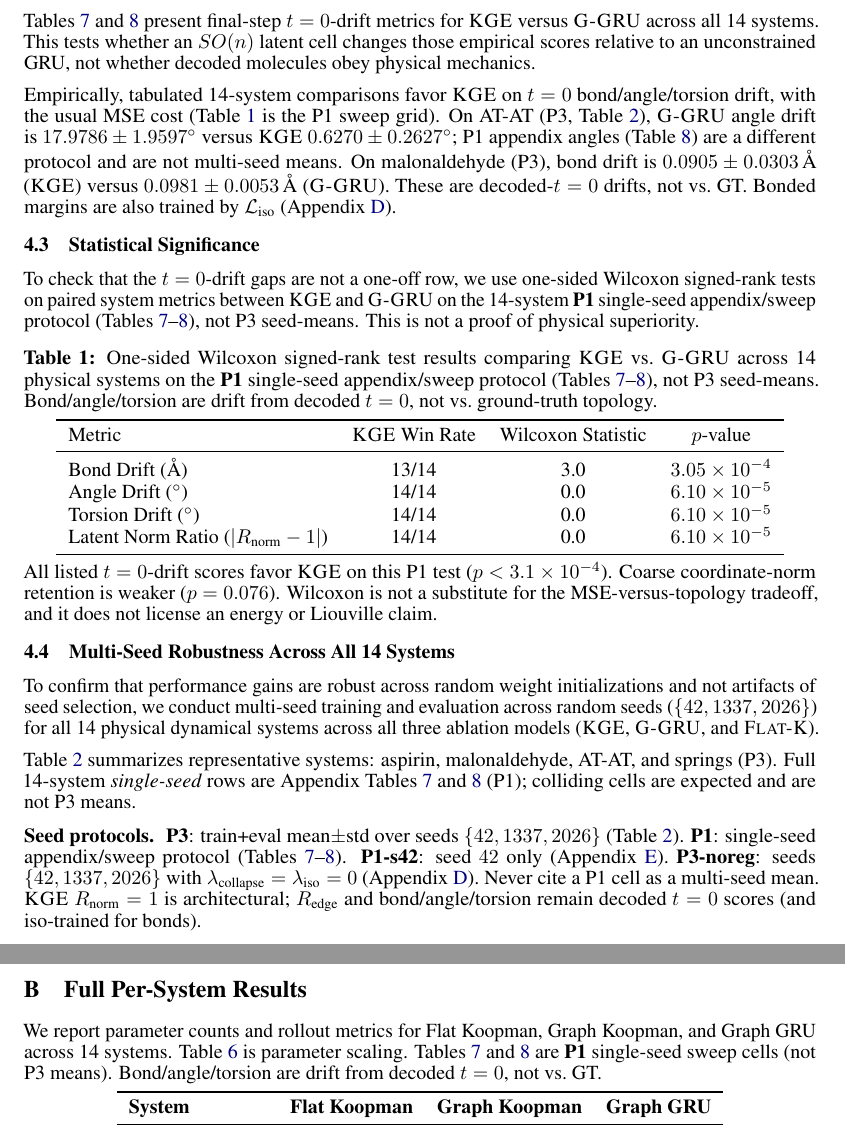
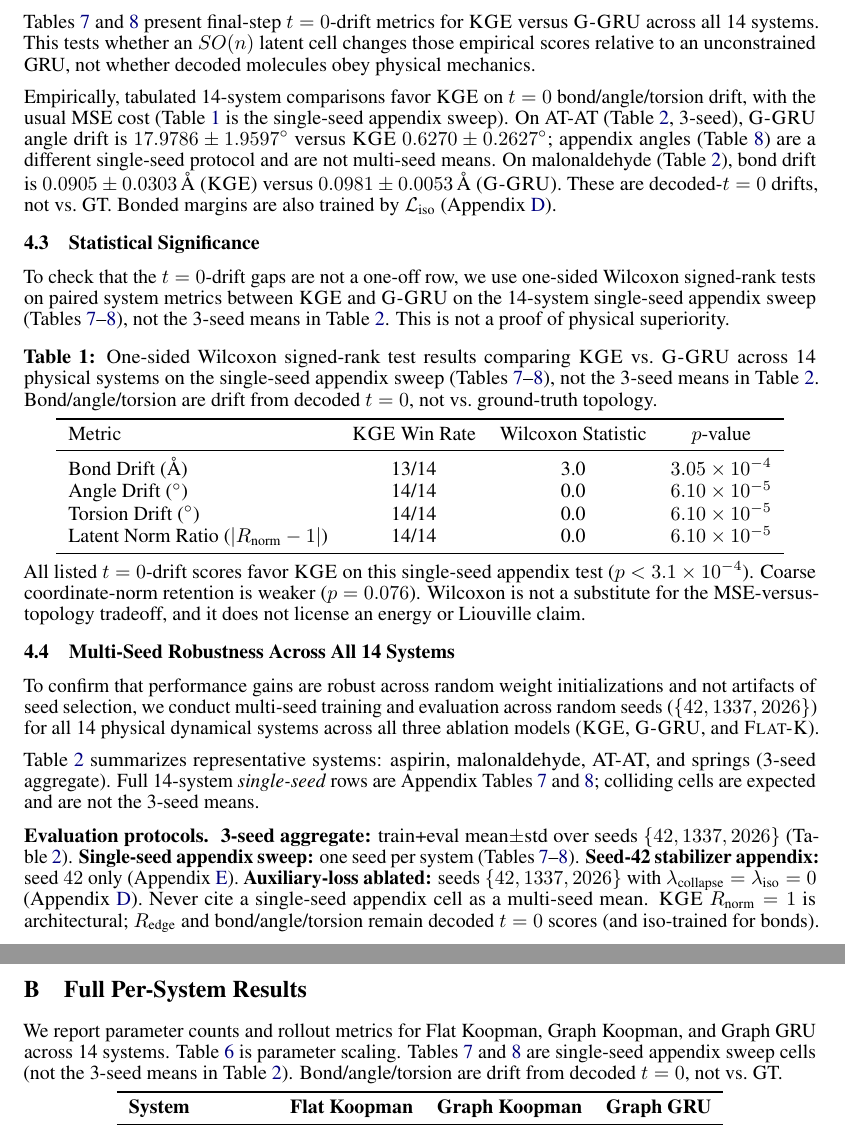
Before and after one commit to Abhilash437/Koopman-Graph-Evolver, a LaTeX paper (paper/main.tex): two parts of pages 6 and 12 of 18, joined at a grey line, cut so that both start at the same text. Compiled offline with pdfLaTeX.

Commit message:
Drop P1/P3 jargon and remaining private log paths
Rewrite paper and README evaluation wording in plain English
(3-seed aggregate vs single-seed appendix sweep). No protocol
tokens or private log filenames remain in those public files.

Co-authored-by: Abhilash S Hathwar <Abhilash437@users.noreply.github.com>

```diff
--- a/paper/main.tex
+++ b/paper/main.tex
@@ -292,16 +292,16 @@ All models are trained for 100 epochs with \textbf{AdamW} ($\text{lr}=10^{-3}$,
 
 Tables~\ref{tab:app_results_md17} and \ref{tab:app_results_md22} present final-step $t=0$-drift metrics for \GKE{} versus \GGRU{} across all 14 systems. This tests whether an $SO(n)$ latent cell changes those empirical scores relative to an unconstrained GRU, not whether decoded molecules obey physical mechanics.
 
-Empirically, tabulated 14-system comparisons favor \GKE{} on $t=0$ bond/angle/torsion drift, with the usual MSE cost (Table~\ref{tab:wilcoxon} is the P1 sweep grid). On AT-AT (P3, Table~\ref{tab:multiseed}), \GGRU{} angle drift is $17.9786\pm 1.9597^\circ$ versus \GKE{} $0.6270\pm 0.2627^\circ$; P1 appendix angles (Table~\ref{tab:app_results_md22}) are a different protocol and are not multi-seed means. On malonaldehyde (P3), bond drift is $0.0905\pm 0.0303$\,\AA\ (\GKE{}) versus $0.0981\pm 0.0053$\,\AA\ (\GGRU{}). These are decoded-$t=0$ drifts, not vs.\ GT. Bonded margins are also trained by $\mathcal{L}_{\text{iso}}$ (Appendix~\ref{app:loss_ablation}).
+Empirically, tabulated 14-system comparisons favor \GKE{} on $t=0$ bond/angle/torsion drift, with the usual MSE cost (Table~\ref{tab:wilcoxon} is the single-seed appendix sweep). On AT-AT (Table~\ref{tab:multiseed}, 3-seed), \GGRU{} angle drift is $17.9786\pm 1.9597^\circ$ versus \GKE{} $0.6270\pm 0.2627^\circ$; appendix angles (Table~\ref{tab:app_results_md22}) are a different single-seed protocol and are not multi-seed means. On malonaldehyde (Table~\ref{tab:multiseed}), bond drift is $0.0905\pm 0.0303$\,\AA\ (\GKE{}) versus $0.0981\pm 0.0053$\,\AA\ (\GGRU{}). These are decoded-$t=0$ drifts, not vs.\ GT. Bonded margins are also trained by $\mathcal{L}_{\text{iso}}$ (Appendix~\ref{app:loss_ablation}).
 
 \subsection{Statistical Significance}
 \label{sec:stats}
 
-To check that the $t=0$-drift gaps are not a one-off row, we use one-sided Wilcoxon signed-rank tests on paired system metrics between \GKE{} and \GGRU{} on the 14-system \textbf{P1} single-seed appendix/sweep protocol (Tables~\ref{tab:app_results_md17}--\ref{tab:app_results_md22}), not P3 seed-means. This is not a proof of physical superiority.
+To check that the $t=0$-drift gaps are not a one-off row, we use one-sided Wilcoxon signed-rank tests on paired system metrics between \GKE{} and \GGRU{} on the 14-system single-seed appendix sweep (Tables~\ref{tab:app_results_md17}--\ref{tab:app_results_md22}), not the 3-seed means in Table~\ref{tab:multiseed}. This is not a proof of physical superiority.
 
 \begin{table}[htbp]
   \centering
-  \caption{One-sided Wilcoxon signed-rank test results comparing \GKE{} vs.\ \GGRU{} across 14 physical systems on the \textbf{P1} single-seed appendix/sweep protocol (Tables~\ref{tab:app_results_md17}--\ref{tab:app_results_md22}), not P3 seed-means. Bond/angle/torsion are drift from decoded $t=0$, not vs.\ ground-truth topology.}
+  \caption{One-sided Wilcoxon signed-rank test results comparing \GKE{} vs.\ \GGRU{} across 14 physical systems on the single-seed appendix sweep (Tables~\ref{tab:app_results_md17}--\ref{tab:app_results_md22}), not the 3-seed means in Table~\ref{tab:multiseed}. Bond/angle/torsion are drift from decoded $t=0$, not vs.\ ground-truth topology.}
   \label{tab:wilcoxon}
   \begin{tabular}{lccc}
     \toprule
@@ -315,7 +315,7 @@ To check that the $t=0$-drift gaps are not a one-off row, we use one-sided Wilco
   \end{tabular}
 \end{table}
 
-All listed $t=0$-drift scores favor \GKE{} on this P1 test ($p < 3.1\times10^{-4}$).
+All listed $t=0$-drift scores favor \GKE{} on this single-seed appendix test ($p < 3.1\times10^{-4}$).
 Coarse coordinate-norm retention is weaker ($p=0.076$). Wilcoxon is not a substitute for the MSE-versus-topology tradeoff, and it does not license an energy or Liouville claim.
 
 \subsection{Multi-Seed Robustness Across All 14 Systems}
@@ -323,14 +323,14 @@ Coarse coordinate-norm retention is weaker ($p=0.076$). Wilcoxon is not a substi
 
 To confirm that performance gains are robust across random weight initializations and not artifacts of seed selection, we conduct multi-seed training and evaluation across random seeds ($\{42, 1337, 2026\}$) for all 14 physical dynamical systems across all three ablation models (\GKE{}, \GGRU{}, and \FKoop{}).
 
-Table~\ref{tab:multiseed} summarizes representative systems: aspirin, malonaldehyde, AT-AT, and springs (P3). Full 14-system \emph{single-seed} rows are Appendix Tables~\ref{tab:app_results_md17} and \ref{tab:app_results_md22} (P1); colliding cells are expected and are not P3 means.
+Table~\ref{tab:multiseed} summarizes representative systems: aspirin, malonaldehyde, AT-AT, and springs (3-seed aggregate). Full 14-system \emph{single-seed} rows are Appendix Tables~\ref{tab:app_results_md17} and \ref{tab:app_results_md22}; colliding cells are expected and are not the 3-seed means.
 
-\paragraph{Seed protocols.}
-\textbf{P3}: train+eval mean$\pm$std over seeds $\{42, 1337, 2026\}$ (Table~\ref{tab:multiseed}).
-\textbf{P1}: single-seed appendix/sweep protocol (Tables~\ref{tab:app_results_md17}--\ref{tab:app_results_md22}).
-\textbf{P1-s42}: seed $42$ only (Appendix~\ref{app:gru_stabilizers}).
-\textbf{P3-noreg}: seeds $\{42,1337,2026\}$ with $\lambda_{\text{collapse}}=\lambda_{\text{iso}}=0$ (Appendix~\ref{app:loss_ablation}).
-Never cite a P1 cell as a multi-seed mean.
+\paragraph{Evaluation protocols.}
+\textbf{3-seed aggregate:} train+eval mean$\pm$std over seeds $\{42, 1337, 2026\}$ (Table~\ref{tab:multiseed}).
+\textbf{Single-seed appendix sweep:} one seed per system (Tables~\ref{tab:app_results_md17}--\ref{tab:app_results_md22}).
+\textbf{Seed-42 stabilizer appendix:} seed $42$ only (Appendix~\ref{app:gru_stabilizers}).
+\textbf{Auxiliary-loss ablated:} seeds $\{42,1337,2026\}$ with $\lambda_{\text{collapse}}=\lambda_{\text{iso}}=0$ (Appendix~\ref{app:loss_ablation}).
+Never cite a single-seed appendix cell as a multi-seed mean.
 \GKE{} $R_{\text{norm}}=1$ is architectural; $R_{\text{edge}}$ and bond/angle/torsion remain decoded $t=0$ scores (and iso-trained for bonds).
 
 \begin{table}[htbp]
@@ -628,7 +628,7 @@ The standard evaluation metric $\rho(\K_{\text{global}})$ reports the spectral r
 \section{Full Per-System Results}
 \label{app:full_results}
 
-We report parameter counts and rollout metrics for Flat Koopman, Graph Koopman, and Graph GRU across 14 systems. Table~\ref{tab:app_params} is parameter scaling. Tables~\ref{tab:app_results_md17} and \ref{tab:app_results_md22} are \textbf{P1} single-seed sweep cells (not P3 means). Bond/angle/torsion are drift from decoded $t=0$, not vs.\ GT.
+We report parameter counts and rollout metrics for Flat Koopman, Graph Koopman, and Graph GRU across 14 systems. Table~\ref{tab:app_params} is parameter scaling. Tables~\ref{tab:app_results_md17} and \ref{tab:app_results_md22} are single-seed appendix sweep cells (not the 3-seed means in Table~\ref{tab:multiseed}). Bond/angle/torsion are drift from decoded $t=0$, not vs.\ GT.
 
 \begin{table}[h]
 \centering
```
Also changed, not shown: README.md, paper/main.tex (24 more changed lines).
